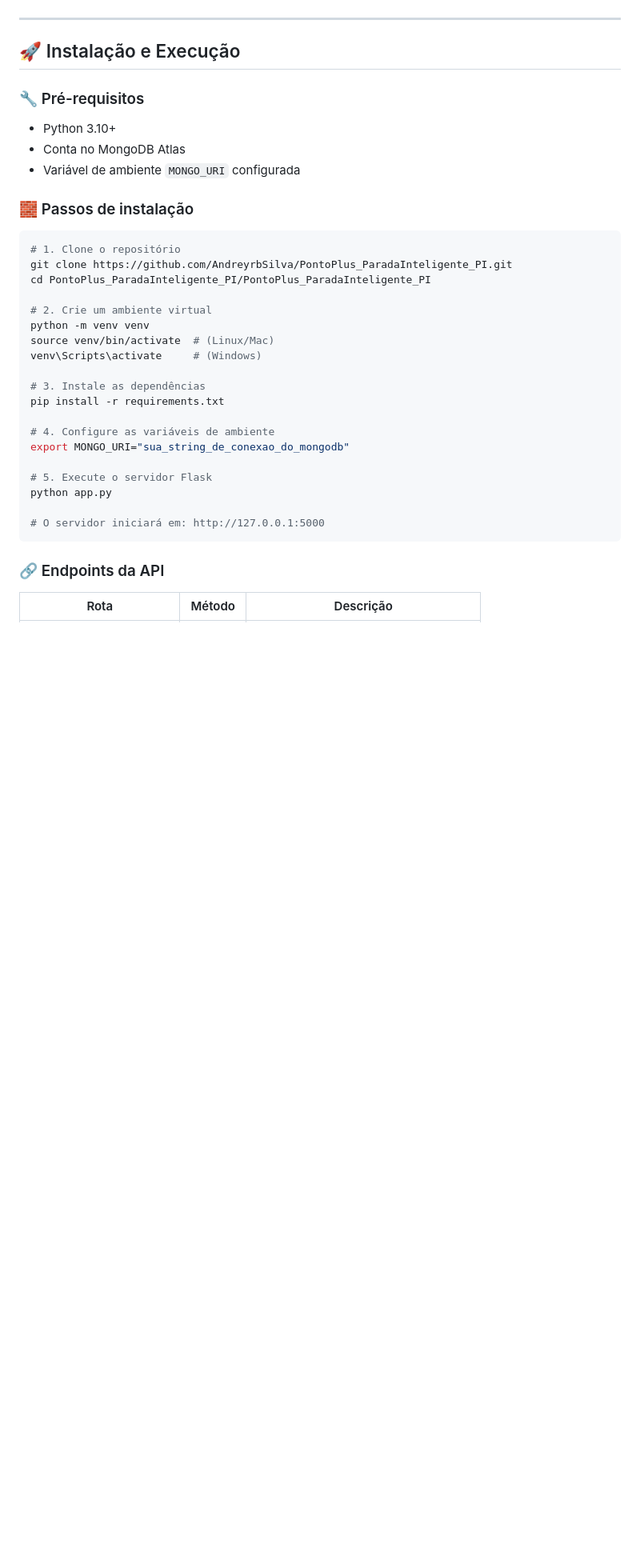
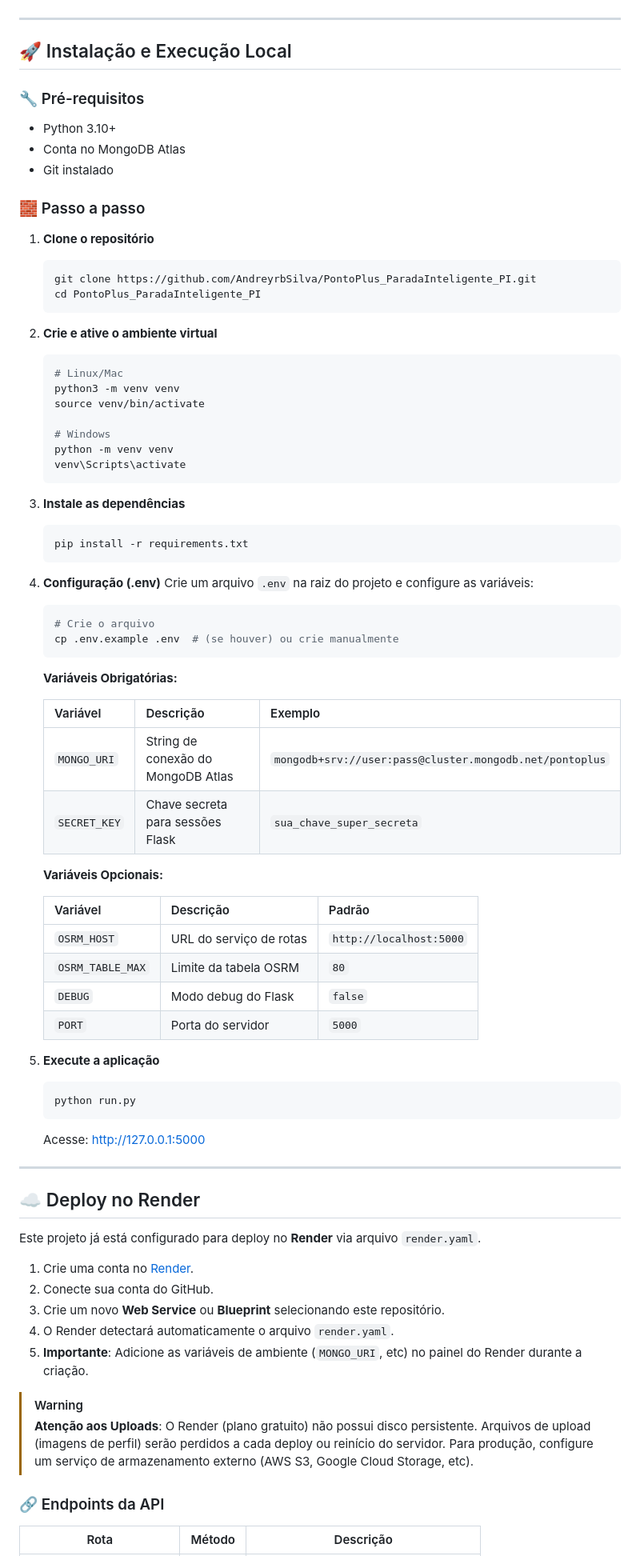
Before and after one commit to AndreyrbSilva/PontoPlus_ParadaInteligente_PI, a Markdown page: README.md, the part around one of its changes. Shown at 80% size. GitHub-like rendering; blank space fills up the shorter version.

Commit message:
Revise README with updated project details
Updated project description, installation steps, and added deployment instructions.

````diff
--- a/README.md
+++ b/README.md
@@ -116,36 +118,81 @@ Registra os sensores físicos ou simulados.
 
 ---
 
-## 🚀 Instalação e Execução
+## 🚀 Instalação e Execução Local
 
 ### 🔧 Pré-requisitos
 - Python 3.10+
 - Conta no MongoDB Atlas
-- Variável de ambiente `MONGO_URI` configurada
+- Git instalado
 
-### 🧱 Passos de instalação
+### 🧱 Passo a passo
 
-```bash
-# 1. Clone o repositório
-git clone https://github.com/AndreyrbSilva/PontoPlus_ParadaInteligente_PI.git
-cd PontoPlus_ParadaInteligente_PI/PontoPlus_ParadaInteligente_PI
+1. **Clone o repositório**
+   ```bash
+   git clone https://github.com/AndreyrbSilva/PontoPlus_ParadaInteligente_PI.git
+   cd PontoPlus_ParadaInteligente_PI
+   ```
 
-# 2. Crie um ambiente virtual
-python -m venv venv
-source venv/bin/activate  # (Linux/Mac)
-venv\Scripts\activate     # (Windows)
+2. **Crie e ative o ambiente virtual**
+   ```bash
+   # Linux/Mac
+   python3 -m venv venv
+   source venv/bin/activate
 
-# 3. Instale as dependências
-pip install -r requirements.txt
+   # Windows
+   python -m venv venv
+   venv\Scripts\activate
+   ```
 
-# 4. Configure as variáveis de ambiente
-export MONGO_URI="sua_string_de_conexao_do_mongodb"
+3. **Instale as dependências**
+   ```bash
+   pip install -r requirements.txt
+   ```
 
-# 5. Execute o servidor Flask
-python app.py
+4. **Configuração (.env)**
+   Crie um arquivo `.env` na raiz do projeto e configure as variáveis:
 
-# O servidor iniciará em: http://127.0.0.1:5000
-```
+   ```bash
+   # Crie o arquivo
+   cp .env.example .env  # (se houver) ou crie manualmente
+   ```
+
+   **Variáveis Obrigatórias:**
+
+   | Variável | Descrição | Exemplo |
+   |----------|-----------|---------|
+   | `MONGO_URI` | String de conexão do MongoDB Atlas | `mongodb+srv://user:pass@cluster.mongodb.net/pontoplus` |
+   | `SECRET_KEY` | Chave secreta para sessões Flask | `sua_chave_super_secreta` |
+
+   **Variáveis Opcionais:**
+
+   | Variável | Descrição | Padrão |
+   |----------|-----------|---------|
+   | `OSRM_HOST` | URL do serviço de rotas | `http://localhost:5000` |
+   | `OSRM_TABLE_MAX` | Limite da tabela OSRM | `80` |
+   | `DEBUG` | Modo debug do Flask | `false` |
+   | `PORT` | Porta do servidor | `5000` |
+
+5. **Execute a aplicação**
+   ```bash
+   python run.py
+   ```
+   Acesse: [http://127.0.0.1:5000](http://127.0.0.1:5000)
+
+---
+
+## ☁️ Deploy no Render
+
+Este projeto já está configurado para deploy no **Render** via arquivo `render.yaml`.
+
+1. Crie uma conta no [Render](https://render.com/).
+2. Conecte sua conta do GitHub.
+3. Crie um novo **Web Service** ou **Blueprint** selecionando este repositório.
+4. O Render detectará automaticamente o arquivo `render.yaml`.
+5. **Importante**: Adicione as variáveis de ambiente (`MONGO_URI`, etc) no painel do Render durante a criação.
+
+> [!WARNING]
+> **Atenção aos Uploads**: O Render (plano gratuito) não possui disco persistente. Arquivos de upload (imagens de perfil) serão perdidos a cada deploy ou reinício do servidor. Para produção, configure um serviço de armazenamento externo (AWS S3, Google Cloud Storage, etc).
 
 ### 🔗 Endpoints da API
 
````
Also changed, not shown: other parts of README.md (+2 -0 lines).
